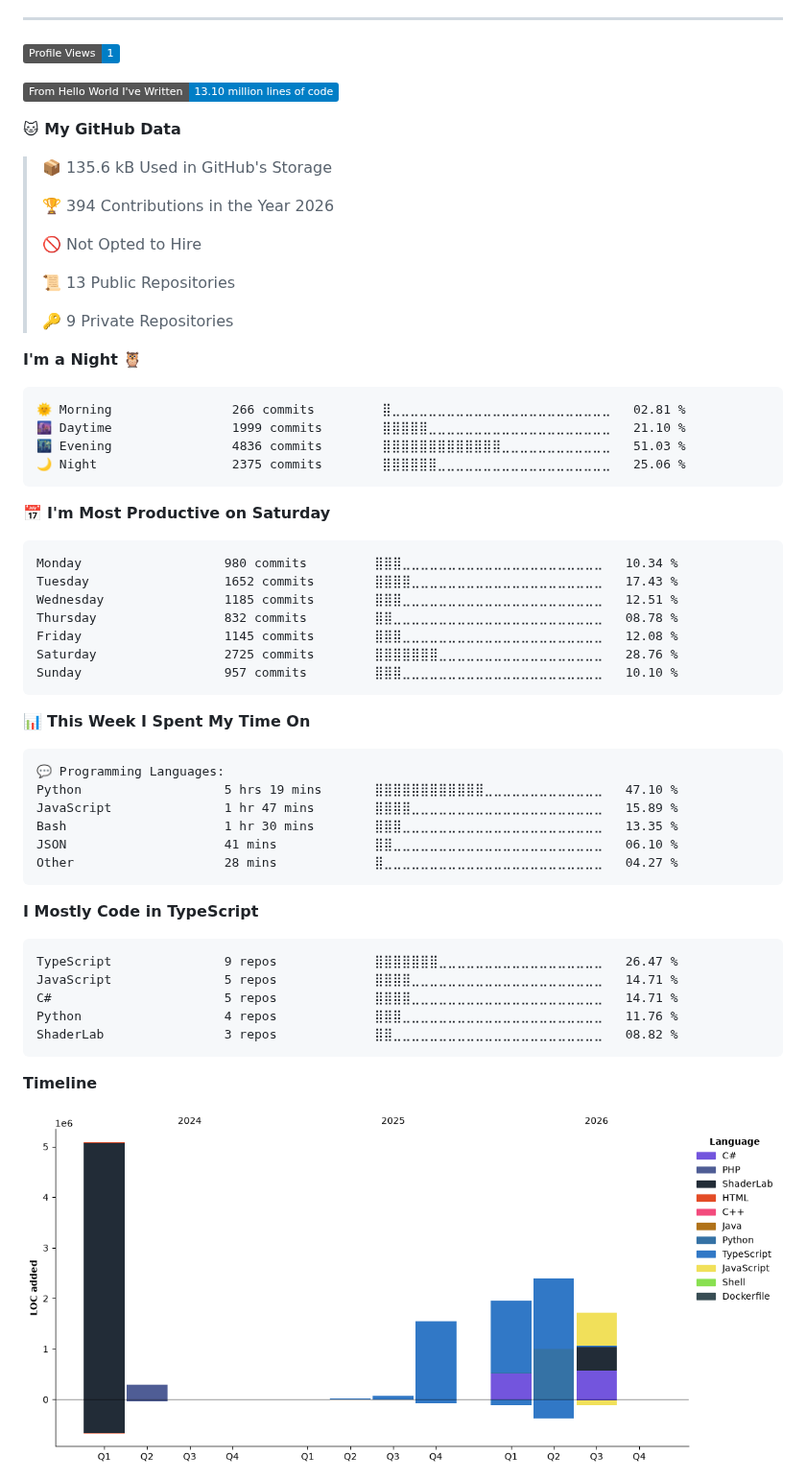
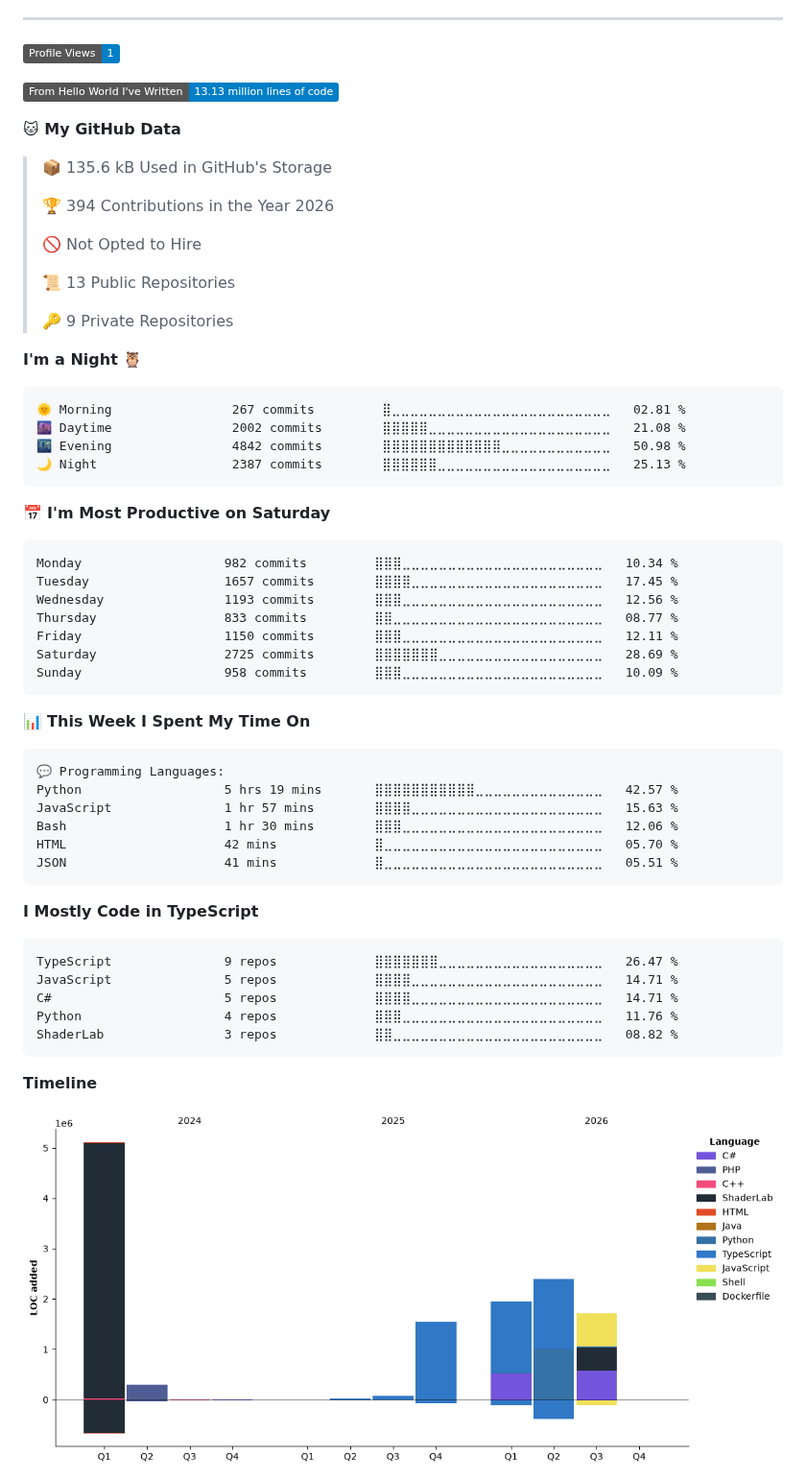
Before and after one commit to Bahoyvs/bahoyvs, a Markdown page: README.md, the part around one of its changes. Shown at 96% size. Rendered like a GitHub page; pictures changed too: assets/bar_graph.png; badges without logos.

Commit message:
Updated with Dev Metrics

````diff
--- a/README.md
+++ b/README.md
@@ -104,7 +104,7 @@
 <!--START_SECTION:waka-->
 ![Profile Views](http://img.shields.io/badge/Profile%20Views-1-blue?style=flat)
 
-![Lines of code](https://img.shields.io/badge/From%20Hello%20World%20I%27ve%20Written-13.10%20million%20lines%20of%20code-blue?style=flat)
+![Lines of code](https://img.shields.io/badge/From%20Hello%20World%20I%27ve%20Written-13.13%20million%20lines%20of%20code-blue?style=flat)
 
 **🐱 My GitHub Data**
 
@@ -121,21 +121,21 @@
 **I'm a Night 🦉**
 
 ```text
-🌞 Morning                266 commits         ⣿⣀⣀⣀⣀⣀⣀⣀⣀⣀⣀⣀⣀⣀⣀⣀⣀⣀⣀⣀⣀⣀⣀⣀⣀   02.81 %
-🌆 Daytime                1999 commits        ⣿⣿⣿⣿⣿⣀⣀⣀⣀⣀⣀⣀⣀⣀⣀⣀⣀⣀⣀⣀⣀⣀⣀⣀⣀   21.10 %
-🌃 Evening                4836 commits        ⣿⣿⣿⣿⣿⣿⣿⣿⣿⣿⣿⣿⣿⣀⣀⣀⣀⣀⣀⣀⣀⣀⣀⣀⣀   51.03 %
-🌙 Night                  2375 commits        ⣿⣿⣿⣿⣿⣿⣀⣀⣀⣀⣀⣀⣀⣀⣀⣀⣀⣀⣀⣀⣀⣀⣀⣀⣀   25.06 %
+🌞 Morning                267 commits         ⣿⣀⣀⣀⣀⣀⣀⣀⣀⣀⣀⣀⣀⣀⣀⣀⣀⣀⣀⣀⣀⣀⣀⣀⣀   02.81 %
+🌆 Daytime                2002 commits        ⣿⣿⣿⣿⣿⣀⣀⣀⣀⣀⣀⣀⣀⣀⣀⣀⣀⣀⣀⣀⣀⣀⣀⣀⣀   21.08 %
+🌃 Evening                4842 commits        ⣿⣿⣿⣿⣿⣿⣿⣿⣿⣿⣿⣿⣿⣀⣀⣀⣀⣀⣀⣀⣀⣀⣀⣀⣀   50.98 %
+🌙 Night                  2387 commits        ⣿⣿⣿⣿⣿⣿⣀⣀⣀⣀⣀⣀⣀⣀⣀⣀⣀⣀⣀⣀⣀⣀⣀⣀⣀   25.13 %
 ```
 📅 **I'm Most Productive on Saturday**
 
 ```text
-Monday                   980 commits         ⣿⣿⣿⣀⣀⣀⣀⣀⣀⣀⣀⣀⣀⣀⣀⣀⣀⣀⣀⣀⣀⣀⣀⣀⣀   10.34 %
-Tuesday                  1652 commits        ⣿⣿⣿⣿⣀⣀⣀⣀⣀⣀⣀⣀⣀⣀⣀⣀⣀⣀⣀⣀⣀⣀⣀⣀⣀   17.43 %
-Wednesday                1185 commits        ⣿⣿⣿⣀⣀⣀⣀⣀⣀⣀⣀⣀⣀⣀⣀⣀⣀⣀⣀⣀⣀⣀⣀⣀⣀   12.51 %
-Thursday                 832 commits         ⣿⣿⣀⣀⣀⣀⣀⣀⣀⣀⣀⣀⣀⣀⣀⣀⣀⣀⣀⣀⣀⣀⣀⣀⣀   08.78 %
-Friday                   1145 commits        ⣿⣿⣿⣀⣀⣀⣀⣀⣀⣀⣀⣀⣀⣀⣀⣀⣀⣀⣀⣀⣀⣀⣀⣀⣀   12.08 %
-Saturday                 2725 commits        ⣿⣿⣿⣿⣿⣿⣿⣀⣀⣀⣀⣀⣀⣀⣀⣀⣀⣀⣀⣀⣀⣀⣀⣀⣀   28.76 %
-Sunday                   957 commits         ⣿⣿⣿⣀⣀⣀⣀⣀⣀⣀⣀⣀⣀⣀⣀⣀⣀⣀⣀⣀⣀⣀⣀⣀⣀   10.10 %
+Monday                   982 commits         ⣿⣿⣿⣀⣀⣀⣀⣀⣀⣀⣀⣀⣀⣀⣀⣀⣀⣀⣀⣀⣀⣀⣀⣀⣀   10.34 %
+Tuesday                  1657 commits        ⣿⣿⣿⣿⣀⣀⣀⣀⣀⣀⣀⣀⣀⣀⣀⣀⣀⣀⣀⣀⣀⣀⣀⣀⣀   17.45 %
+Wednesday                1193 commits        ⣿⣿⣿⣀⣀⣀⣀⣀⣀⣀⣀⣀⣀⣀⣀⣀⣀⣀⣀⣀⣀⣀⣀⣀⣀   12.56 %
+Thursday                 833 commits         ⣿⣿⣀⣀⣀⣀⣀⣀⣀⣀⣀⣀⣀⣀⣀⣀⣀⣀⣀⣀⣀⣀⣀⣀⣀   08.77 %
+Friday                   1150 commits        ⣿⣿⣿⣀⣀⣀⣀⣀⣀⣀⣀⣀⣀⣀⣀⣀⣀⣀⣀⣀⣀⣀⣀⣀⣀   12.11 %
+Saturday                 2725 commits        ⣿⣿⣿⣿⣿⣿⣿⣀⣀⣀⣀⣀⣀⣀⣀⣀⣀⣀⣀⣀⣀⣀⣀⣀⣀   28.69 %
+Sunday                   958 commits         ⣿⣿⣿⣀⣀⣀⣀⣀⣀⣀⣀⣀⣀⣀⣀⣀⣀⣀⣀⣀⣀⣀⣀⣀⣀   10.09 %
 ```
 
 
@@ -143,11 +143,11 @@ Sunday                   957 commits         ⣿⣿⣿⣀⣀⣀⣀⣀⣀⣀⣀
 
 ```text
 💬 Programming Languages:
-Python                   5 hrs 19 mins       ⣿⣿⣿⣿⣿⣿⣿⣿⣿⣿⣿⣿⣀⣀⣀⣀⣀⣀⣀⣀⣀⣀⣀⣀⣀   47.10 %
-JavaScript               1 hr 47 mins        ⣿⣿⣿⣿⣀⣀⣀⣀⣀⣀⣀⣀⣀⣀⣀⣀⣀⣀⣀⣀⣀⣀⣀⣀⣀   15.89 %
-Bash                     1 hr 30 mins        ⣿⣿⣿⣀⣀⣀⣀⣀⣀⣀⣀⣀⣀⣀⣀⣀⣀⣀⣀⣀⣀⣀⣀⣀⣀   13.35 %
-JSON                     41 mins             ⣿⣿⣀⣀⣀⣀⣀⣀⣀⣀⣀⣀⣀⣀⣀⣀⣀⣀⣀⣀⣀⣀⣀⣀⣀   06.10 %
-Other                    28 mins             ⣿⣀⣀⣀⣀⣀⣀⣀⣀⣀⣀⣀⣀⣀⣀⣀⣀⣀⣀⣀⣀⣀⣀⣀⣀   04.27 %
+Python                   5 hrs 19 mins       ⣿⣿⣿⣿⣿⣿⣿⣿⣿⣿⣿⣀⣀⣀⣀⣀⣀⣀⣀⣀⣀⣀⣀⣀⣀   42.57 %
+JavaScript               1 hr 57 mins        ⣿⣿⣿⣿⣀⣀⣀⣀⣀⣀⣀⣀⣀⣀⣀⣀⣀⣀⣀⣀⣀⣀⣀⣀⣀   15.63 %
+Bash                     1 hr 30 mins        ⣿⣿⣿⣀⣀⣀⣀⣀⣀⣀⣀⣀⣀⣀⣀⣀⣀⣀⣀⣀⣀⣀⣀⣀⣀   12.06 %
+HTML                     42 mins             ⣿⣀⣀⣀⣀⣀⣀⣀⣀⣀⣀⣀⣀⣀⣀⣀⣀⣀⣀⣀⣀⣀⣀⣀⣀   05.70 %
+JSON                     41 mins             ⣿⣀⣀⣀⣀⣀⣀⣀⣀⣀⣀⣀⣀⣀⣀⣀⣀⣀⣀⣀⣀⣀⣀⣀⣀   05.51 %
 ```
 
 **I Mostly Code in TypeScript**
````
Also changed, not shown: other parts of README.md (+1 -1 lines).
